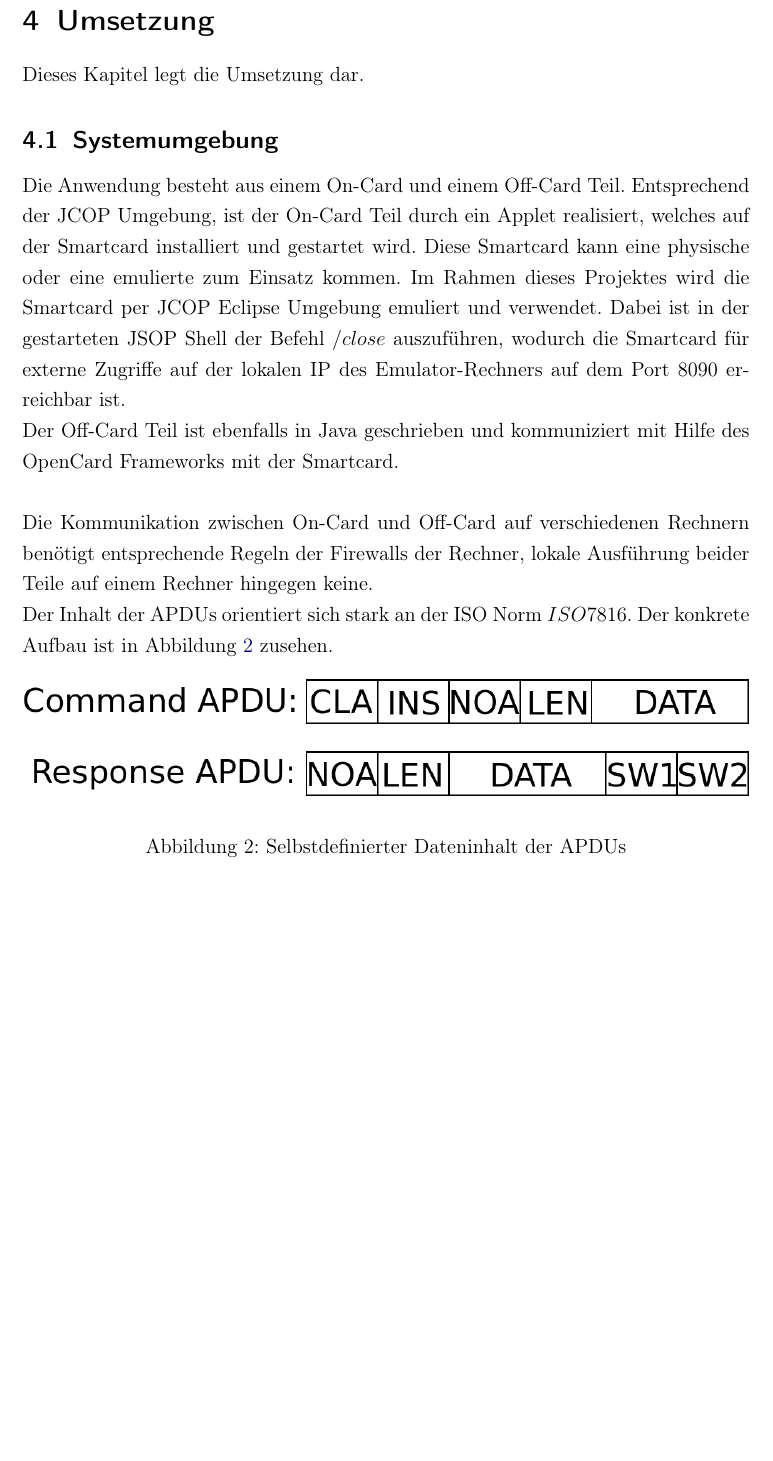
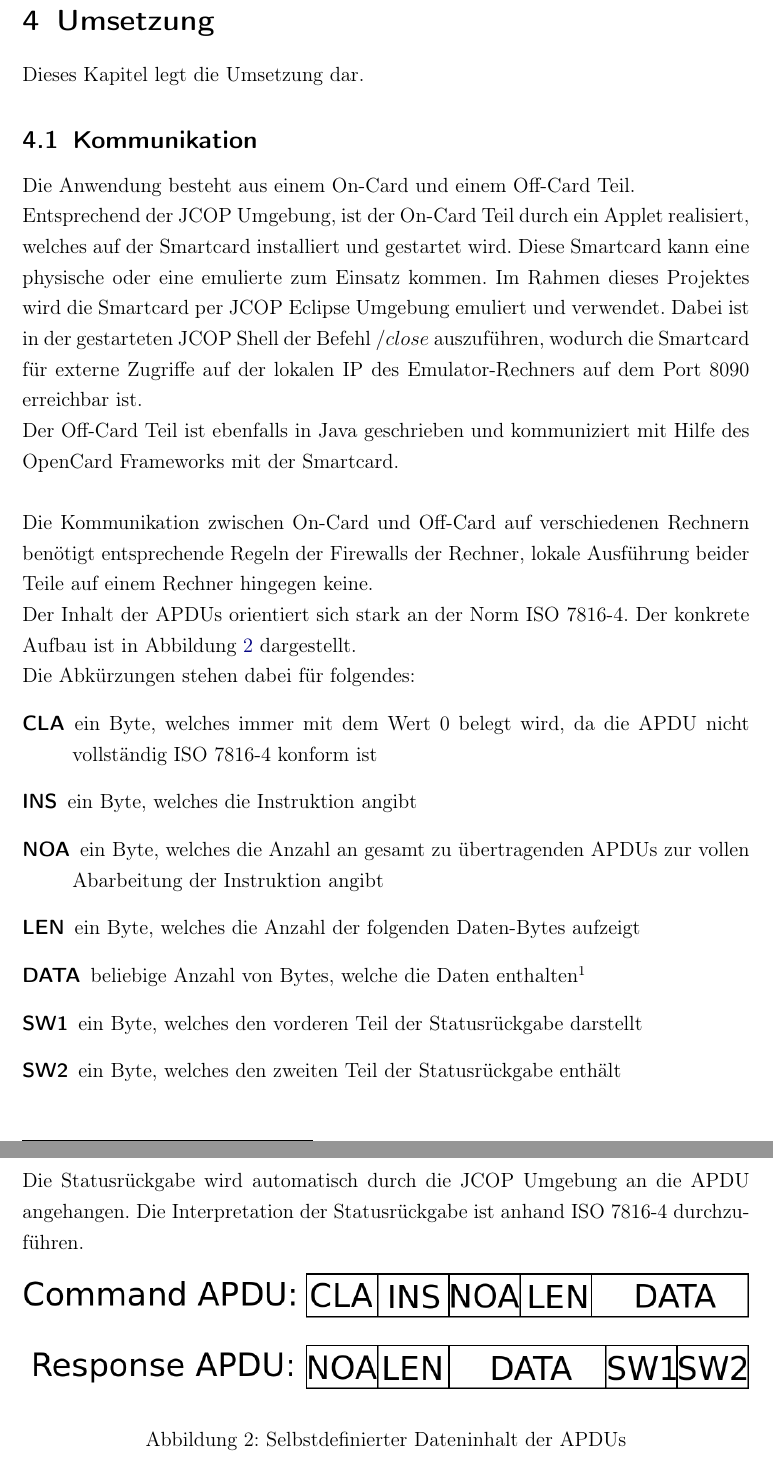
Before and after one commit to TBoonX/sc_traincard, a LaTeX document (documents/beleg/Projektdokumentation.tex, which reads documents/beleg/tex/UmsetzungSU.tex): part of page 8 of 10 before the commit and two parts of pages 8 and 9 of 11 after it, the two joined at a grey line, cut so that both start at the same text, the shorter picture padded with empty space. Compiled offline with pdfLaTeX.

Commit message:
Systemungebung weiter gemacht

```diff
--- a/documents/beleg/tex/UmsetzungSU.tex
+++ b/documents/beleg/tex/UmsetzungSU.tex
@@ -1,18 +1,30 @@
-\subsection{Systemumgebung}
-\label{subsec:3.1}
+\subsection{Kommunikation}
+\label{subsec:3.0}
 
-Die Anwendung besteht aus einem On-Card und einem Off-Card Teil.
+Die Anwendung besteht aus einem On-Card und einem Off-Card Teil.\\
 Entsprechend der JCOP Umgebung, ist der On-Card Teil durch ein Applet realisiert, welches auf der Smartcard installiert und gestartet wird.
 Diese Smartcard kann eine physische oder eine emulierte zum Einsatz kommen.
 Im Rahmen dieses Projektes wird die Smartcard per JCOP Eclipse Umgebung emuliert und verwendet.
-Dabei ist in der gestarteten JSOP Shell der Befehl $/close$ auszuführen, wodurch die Smartcard für externe  Zugriffe auf der lokalen IP des Emulator-Rechners auf dem Port 8090 erreichbar ist.
+Dabei ist in der gestarteten JCOP Shell der Befehl $/close$ auszuführen, wodurch die Smartcard für externe  Zugriffe auf der lokalen IP des Emulator-Rechners auf dem Port 8090 erreichbar ist.
 
 Der Off-Card Teil ist ebenfalls in Java geschrieben und kommuniziert mit Hilfe des OpenCard Frameworks mit der Smartcard.
 \\
 
 Die Kommunikation zwischen On-Card und Off-Card auf verschiedenen Rechnern benötigt entsprechende Regeln der Firewalls der Rechner, lokale Ausführung beider Teile auf einem Rechner hingegen keine.
 
-Der Inhalt der APDUs orientiert sich stark an der ISO Norm $ISO7816$. Der konkrete Aufbau ist in Abbildung \ref{myapdu} zusehen.
+Der Inhalt der APDUs orientiert sich stark an der Norm ISO 7816-4. Der konkrete Aufbau ist in Abbildung \ref{myapdu} dargestellt.\\
+Die Abkürzungen stehen dabei für folgendes:
+\begin{description}
+\item[CLA] ein Byte, welches immer mit dem Wert 0 belegt wird, da die APDU nicht vollständig ISO 7816-4 konform ist
+\item[INS] ein Byte, welches die Instruktion angibt
+\item[NOA] ein Byte, welches die Anzahl an gesamt zu übertragenden APDUs zur vollen Abarbeitung der Instruktion angibt
+\item[LEN] ein Byte, welches die Anzahl der folgenden Daten-Bytes aufzeigt
+\item[DATA] beliebige Anzahl von Bytes, welche die Daten enthalten\footnote{Anzahl der Daten-Bytes sollte LEN entsprechen}
+\item[SW1] ein Byte, welches den vorderen Teil der Statusrückgabe darstellt
+\item[SW2] ein Byte, welches den zweiten Teil der Statusrückgabe enthält
+\end{description}
+
+Die Statusrückgabe wird automatisch durch die JCOP Umgebung an die APDU angehangen. Die Interpretation der Statusrückgabe ist anhand ISO 7816-4 durchzuführen.
 
 \begin{figure}[htb]
 \begin{center}
```
Also changed, not shown: documents/beleg/Projektdokumentation.tex (+2 -0 lines), documents/beleg/tex/UmsetzungSU.tex (7 more changed lines).
